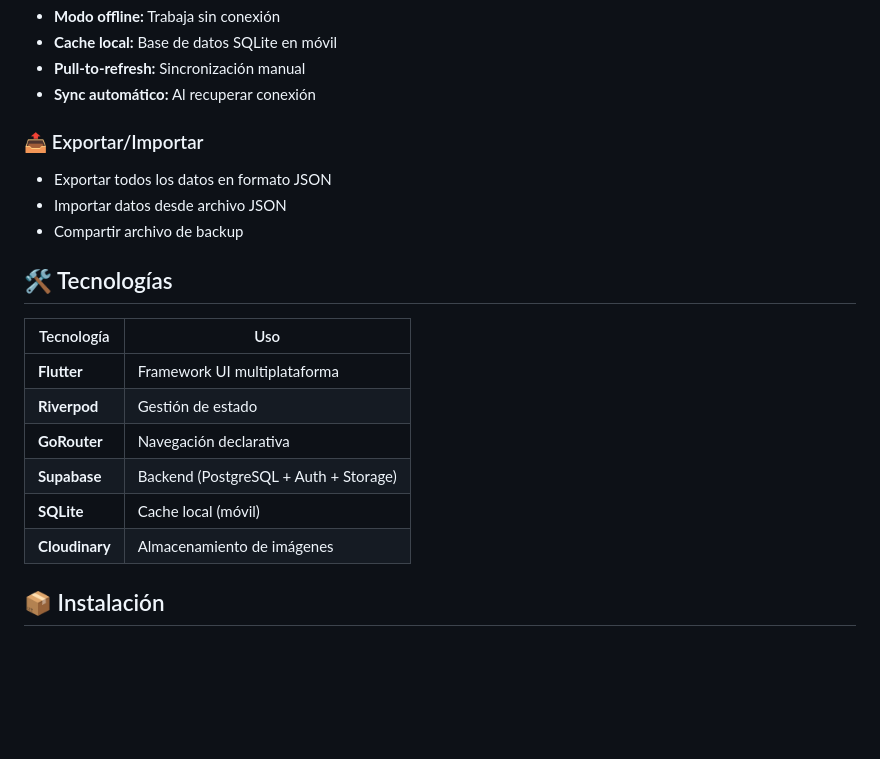
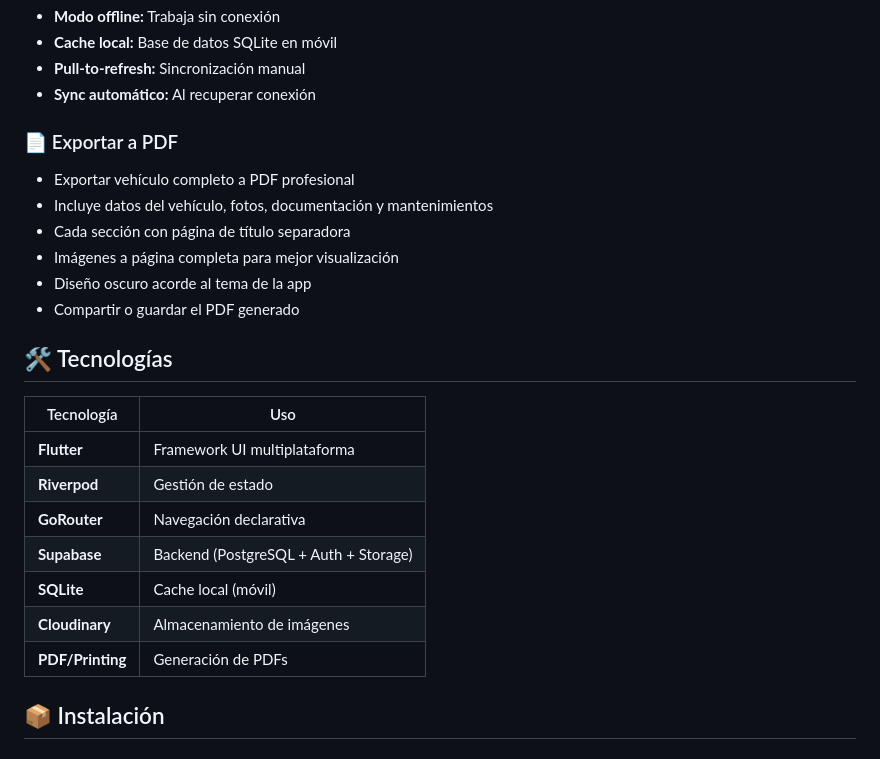
Before and after one commit to pablonortiz/gestor-de-vehiculos, a Markdown page: README.md, the part around the change. Rendered like a GitHub page; blank space fills up the shorter version.

Commit message:
Actualizar README con funcionalidad de exportar PDF

```diff
--- a/README.md
+++ b/README.md
@@ -58,10 +58,13 @@ Aplicación multiplataforma para la gestión integral de flotas de vehículos. D
 - **Pull-to-refresh:** Sincronización manual
 - **Sync automático:** Al recuperar conexión
 
-### 📤 Exportar/Importar
-- Exportar todos los datos en formato JSON
-- Importar datos desde archivo JSON
-- Compartir archivo de backup
+### 📄 Exportar a PDF
+- Exportar vehículo completo a PDF profesional
+- Incluye datos del vehículo, fotos, documentación y mantenimientos
+- Cada sección con página de título separadora
+- Imágenes a página completa para mejor visualización
+- Diseño oscuro acorde al tema de la app
+- Compartir o guardar el PDF generado
 
 ## 🛠️ Tecnologías
 
@@ -73,6 +76,7 @@ Aplicación multiplataforma para la gestión integral de flotas de vehículos. D
 | **Supabase** | Backend (PostgreSQL + Auth + Storage) |
 | **SQLite** | Cache local (móvil) |
 | **Cloudinary** | Almacenamiento de imágenes |
+| **PDF/Printing** | Generación de PDFs |
 
 ## 📦 Instalación
 
```
